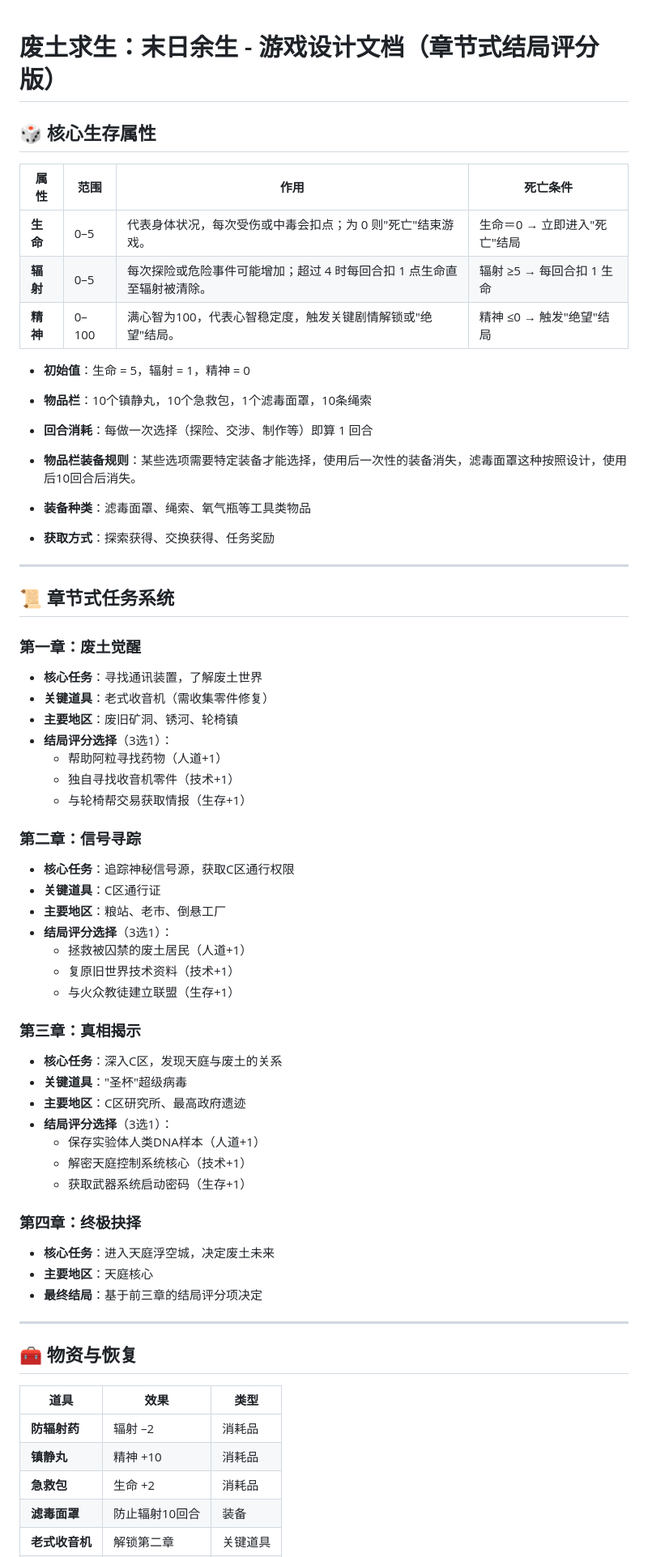
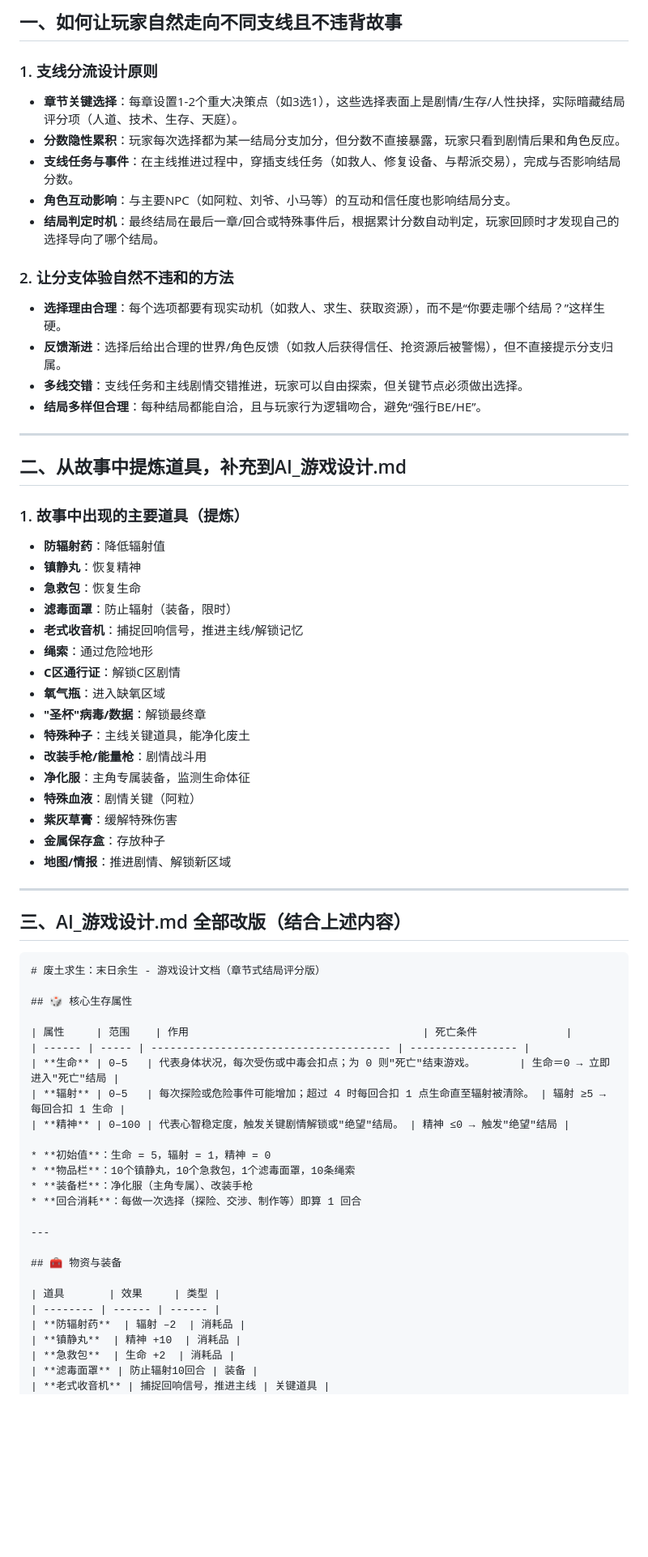
Before and after one commit to DivineBrightness/test-Greedy-Snake, a Markdown page: AI_游戏设计.md, the part around the change printed below. Shown: that part at 81% size. Rendered like a GitHub page; blank space fills up the shorter version.

````diff
--- a/AI_游戏设计.md
+++ b/AI_游戏设计.md
@@ -1,3 +1,48 @@
+## 一、如何让玩家自然走向不同支线且不违背故事
+
+### 1. 支线分流设计原则
+
+- **章节关键选择**：每章设置1-2个重大决策点（如3选1），这些选择表面上是剧情/生存/人性抉择，实际暗藏结局评分项（人道、技术、生存、天庭）。
+- **分数隐性累积**：玩家每次选择都为某一结局分支加分，但分数不直接暴露，玩家只看到剧情后果和角色反应。
+- **支线任务与事件**：在主线推进过程中，穿插支线任务（如救人、修复设备、与帮派交易），完成与否影响结局分数。
+- **角色互动影响**：与主要NPC（如阿粒、刘爷、小马等）的互动和信任度也影响结局分支。
+- **结局判定时机**：最终结局在最后一章/回合或特殊事件后，根据累计分数自动判定，玩家回顾时才发现自己的选择导向了哪个结局。
+
+### 2. 让分支体验自然不违和的方法
+
+- **选择理由合理**：每个选项都要有现实动机（如救人、求生、获取资源），而不是“你要走哪个结局？”这样生硬。
+- **反馈渐进**：选择后给出合理的世界/角色反馈（如救人后获得信任、抢资源后被警惕），但不直接提示分支归属。
+- **多线交错**：支线任务和主线剧情交错推进，玩家可以自由探索，但关键节点必须做出选择。
+- **结局多样但合理**：每种结局都能自洽，且与玩家行为逻辑吻合，避免“强行BE/HE”。
+
+---
+
+## 二、从故事中提炼道具，补充到AI_游戏设计.md
+
+### 1. 故事中出现的主要道具（提炼）
+
+- **防辐射药**：降低辐射值
+- **镇静丸**：恢复精神
+- **急救包**：恢复生命
+- **滤毒面罩**：防止辐射（装备，限时）
+- **老式收音机**：捕捉回响信号，推进主线/解锁记忆
+- **绳索**：通过危险地形
+- **C区通行证**：解锁C区剧情
+- **氧气瓶**：进入缺氧区域
+- **"圣杯"病毒/数据**：解锁最终章
+- **特殊种子**：主线关键道具，能净化废土
+- **改装手枪/能量枪**：剧情战斗用
+- **净化服**：主角专属装备，监测生命体征
+- **特殊血液**：剧情关键（阿粒）
+- **紫灰草膏**：缓解特殊伤害
+- **金属保存盒**：存放种子
+- **地图/情报**：推进剧情、解锁新区域
+
+---
+
+## 三、AI_游戏设计.md 全部改版（结合上述内容）
+
+```markdown
 # 废土求生：末日余生 - 游戏设计文档（章节式结局评分版）
 
 ## 🎲 核心生存属性
@@ -6,55 +51,16 @@
 | ------ | ----- | -------------------------------------- | ----------------- |
 | **生命** | 0–5   | 代表身体状况，每次受伤或中毒会扣点；为 0 则"死亡"结束游戏。       | 生命＝0 → 立即进入"死亡"结局 |
 | **辐射** | 0–5   | 每次探险或危险事件可能增加；超过 4 时每回合扣 1 点生命直至辐射被清除。 | 辐射 ≥5 → 每回合扣 1 生命 |
-| **精神** | 0–100 | 满心智为100，代表心智稳定度，触发关键剧情解锁或"绝望"结局。 | 精神 ≤0 → 触发"绝望"结局 |
+| **精神** | 0–100 | 代表心智稳定度，触发关键剧情解锁或"绝望"结局。 | 精神 ≤0 → 触发"绝望"结局 |
 
 * **初始值**：生命 = 5，辐射 = 1，精神 = 0
 * **物品栏**：10个镇静丸，10个急救包，1个滤毒面罩，10条绳索
+* **装备栏**：净化服（主角专属）、改装手枪
 * **回合消耗**：每做一次选择（探险、交涉、制作等）即算 1 回合
-
-* **物品栏装备规则**：某些选项需要特定装备才能选择，使用后一次性的装备消失，滤毒面罩这种按照设计，使用后10回合后消失。
-* **装备种类**：滤毒面罩、绳索、氧气瓶等工具类物品
-* **获取方式**：探索获得、交换获得、任务奖励
 
 ---
 
-## 📜 章节式任务系统
-
-### 第一章：废土觉醒
-* **核心任务**：寻找通讯装置，了解废土世界
-* **关键道具**：老式收音机（需收集零件修复）
-* **主要地区**：废旧矿洞、锈河、轮椅镇
-* **结局评分选择**（3选1）：
-  * 帮助阿粒寻找药物（人道+1）
-  * 独自寻找收音机零件（技术+1）
-  * 与轮椅帮交易获取情报（生存+1）
-
-### 第二章：信号寻踪
-* **核心任务**：追踪神秘信号源，获取C区通行权限
-* **关键道具**：C区通行证
-* **主要地区**：粮站、老市、倒悬工厂
-* **结局评分选择**（3选1）：
-  * 拯救被囚禁的废土居民（人道+1）
-  * 复原旧世界技术资料（技术+1）
-  * 与火众教徒建立联盟（生存+1）
-
-### 第三章：真相揭示
-* **核心任务**：深入C区，发现天庭与废土的关系
-* **关键道具**："圣杯"超级病毒
-* **主要地区**：C区研究所、最高政府遗迹
-* **结局评分选择**（3选1）：
-  * 保存实验体人类DNA样本（人道+1）
-  * 解密天庭控制系统核心（技术+1）
-  * 获取武器系统启动密码（生存+1）
-
-### 第四章：终极抉择
-* **核心任务**：进入天庭浮空城，决定废土未来
-* **主要地区**：天庭核心
-* **最终结局**：基于前三章的结局评分项决定
-
----
-
-## 🧰 物资与恢复
+## 🧰 物资与装备
 
 | 道具       | 效果     | 类型 |
 | -------- | ------ | ------ |
@@ -62,5 +68,5 @@
 | **镇静丸**  | 精神 +10  | 消耗品 |
 | **急救包**  | 生命 +2  | 消耗品 |
 | **滤毒面罩** | 防止辐射10回合 | 装备 |
-| **老式收音机** | 解锁第二章 | 关键道具 |
+| **老式收音机** | 捕捉回响信号，推进主线 | 关键道具 |
 | **绳索**    | 通过危险地形 | 装备 |
````
Also changed, not shown: other parts of AI_游戏设计.md (+54 -26 lines).
